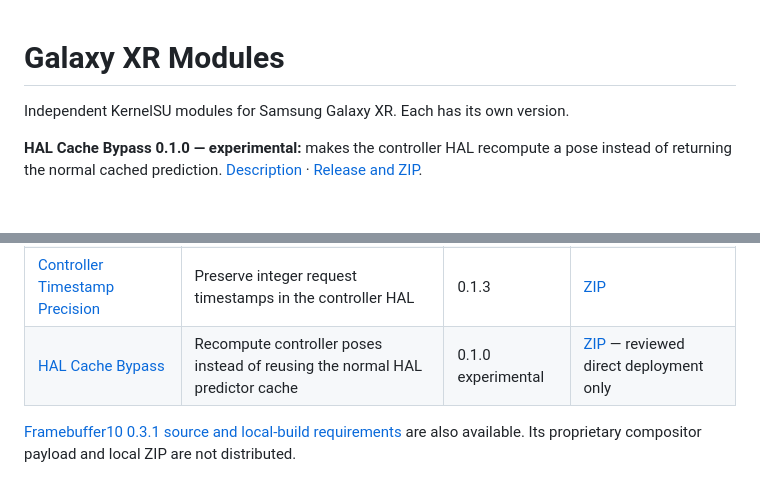
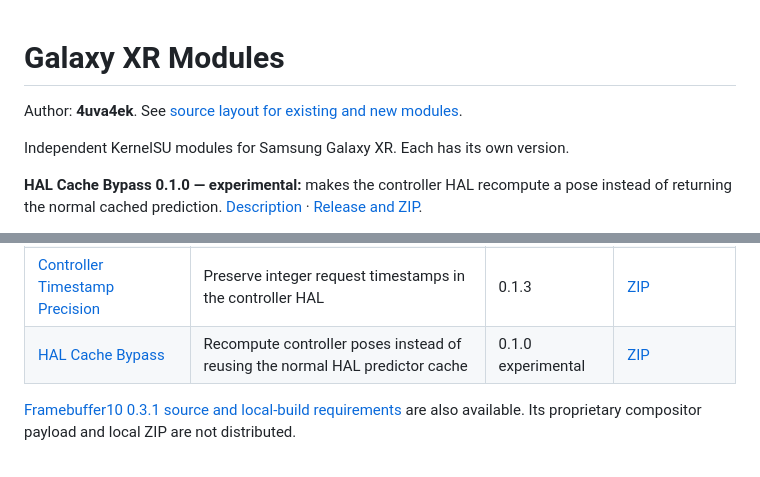
Before and after one commit to 4uva4ek/galaxyxr-modules, a Markdown page: README.md, 2 parts joined by grey strips. GitHub-like rendering; blank space fills up the shorter version.

Commit message:
docs: Remove extra qualification from cache ZIP link

```diff
--- a/README.md
+++ b/README.md
@@ -1,4 +1,6 @@
 # Galaxy XR Modules
+
+Author: **4uva4ek**. See [source layout for existing and new modules](docs/MODULE-LAYOUT.md).
 
 Independent KernelSU modules for Samsung Galaxy XR. Each has its own version.
 
@@ -46,7 +48,7 @@ The table below lists public packages.
 | [OpenXR Velocity Frame](modules/openxr-velocity-frame/README.md) | Correct controller velocity coordinates in eligible third-party apps | 0.3.5 | [ZIP](https://github.com/4uva4ek/galaxyxr-modules/releases/download/openxr-velocity-frame/v0.3.5/gxr-openxr-velocity-frame-0.3.5-auto.zip) |
 | [Controller Whitening](modules/controller-whitening/README.md) | Correct process covariance whitening in the controller service | 0.1.4 | [ZIP](https://github.com/4uva4ek/galaxyxr-modules/releases/download/controller-whitening/v0.1.4/gxr-controller-whitening-0.1.4-auto.zip) |
 | [Controller Timestamp Precision](modules/controller-timestamp-precision/README.md) | Preserve integer request timestamps in the controller HAL | 0.1.3 | [ZIP](https://github.com/4uva4ek/galaxyxr-modules/releases/download/controller-timestamp-precision/v0.1.3/gxr-controller-timestamp-precision-0.1.3-auto.zip) |
-| [HAL Cache Bypass](#hal-cache-bypass) | Recompute controller poses instead of reusing the normal HAL predictor cache | 0.1.0 experimental | [ZIP](https://github.com/4uva4ek/galaxyxr-modules/releases/download/hal-cache-bypass/v0.1.0/gxr-hal-cache-bypass-0.1.0-auto.zip) — reviewed direct deployment only |
+| [HAL Cache Bypass](#hal-cache-bypass) | Recompute controller poses instead of reusing the normal HAL predictor cache | 0.1.0 experimental | [ZIP](https://github.com/4uva4ek/galaxyxr-modules/releases/download/hal-cache-bypass/v0.1.0/gxr-hal-cache-bypass-0.1.0-auto.zip) |
 
 [Framebuffer10 0.3.1 source and local-build requirements](modules/framebuffer10/README.md)
 are also available. Its proprietary compositor payload and local ZIP are not distributed.
```
